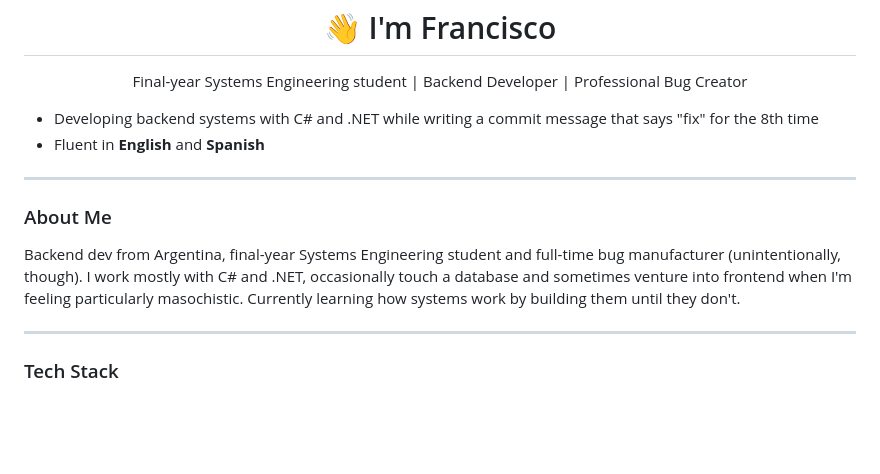
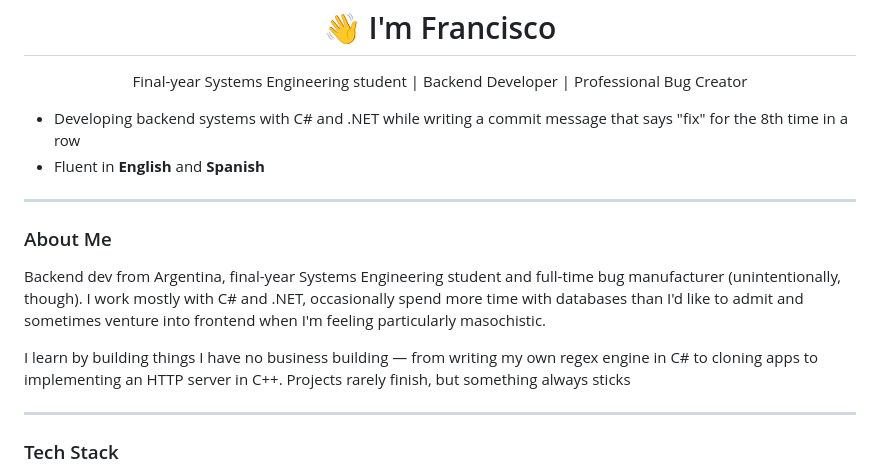
Before and after one commit to franciscorosecerna/Franciscorosecerna, a Markdown page: README.md, the part around the change. Rendered like a GitHub page; blank space fills up the shorter version.

Commit message:
Revise README.md for clarity and detail
Updated personal description and added more detail about learning approach.

```diff
--- a/README.md
+++ b/README.md
@@ -1,15 +1,16 @@
 <h1 align="center">👋 I'm Francisco</h1>
 <p align="center">Final-year Systems Engineering student | Backend Developer | Professional Bug Creator</p>
 
-   - Developing backend systems with C# and .NET while writing a commit message that says "fix" for the 8th time
+   - Developing backend systems with C# and .NET while writing a commit message that says "fix" for the 8th time in a row
    - Fluent in **English** and **Spanish**
 
 ---
 
 ### About Me
 
-Backend dev from Argentina, final-year Systems Engineering student and full-time bug manufacturer (unintentionally, though). I work mostly with C# and .NET, occasionally touch a database and sometimes venture into frontend when I'm feeling particularly masochistic.
-Currently learning how systems work by building them until they don't.
+Backend dev from Argentina, final-year Systems Engineering student and full-time bug manufacturer (unintentionally, though). I work mostly with C# and .NET, occasionally spend more time with databases than I'd like to admit and sometimes venture into frontend when I'm feeling particularly masochistic.
+
+I learn by building things I have no business building — from writing my own regex engine in C# to cloning apps to implementing an HTTP server in C++. Projects rarely finish, but something always sticks
 
 ---
 
```
